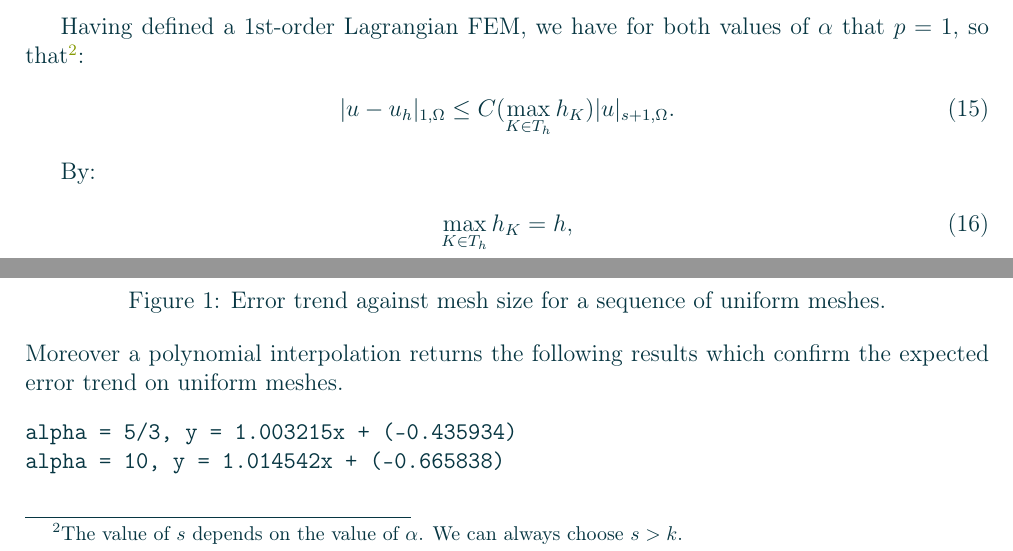
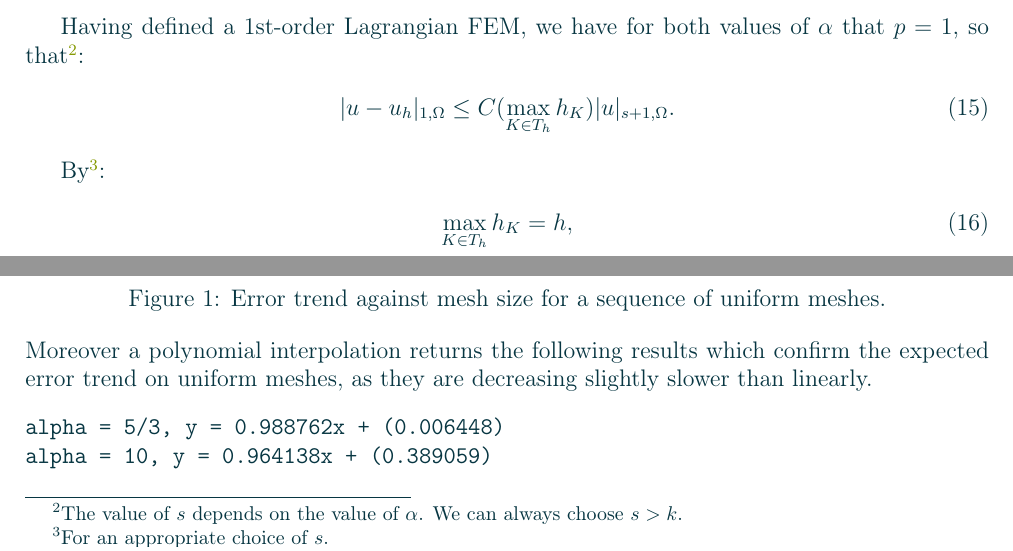
Before and after one commit to diantonioandrea/mnedp-project, a LaTeX paper (report/report.tex, which reads report/sections/fem.tex): two parts of page 5 of 6, joined at a grey line, cut so that both start at the same text. Compiled offline with pdfLaTeX.

Commit message:
Fixed error evaluation

```diff
--- a/report/sections/fem.tex
+++ b/report/sections/fem.tex
@@ -48,7 +48,7 @@ Having defined a 1st-order Lagrangian FEM, we have for both values of $\alpha$ t
 	|u - u_h|_{1, \Omega} \le C (\max_{K \in T_h} h_K)|u|_{s+1, \Omega}.
 \end{gather}
 
-By:
+By\footnote{For an appropriate choice of $s$.}:
 \begin{gather}
 	\max_{K \in T_h} h_K = h, \\
 	|u|_{s+1, \Omega} < +\infty,
@@ -64,8 +64,8 @@ we have:
 	\caption{Error trend against mesh size for a sequence of uniform meshes.}
 \end{figure}
 
-\noindent Moreover a polynomial interpolation returns the following results which confirm the expected error trend on uniform meshes.
+\noindent Moreover a polynomial interpolation returns the following results which confirm the expected error trend on uniform meshes, as they are decreasing slightly slower than linearly.
 \begin{verbatim}
-alpha = 5/3, y = 1.003215x + (-0.435934)
-alpha = 10, y = 1.014542x + (-0.665838)
+alpha = 5/3, y = 0.988762x + (0.006448)
+alpha = 10, y = 0.964138x + (0.389059)
 \end{verbatim}
```
Also changed, not shown: gallery/errorTrend.jpg, 2 other files.
